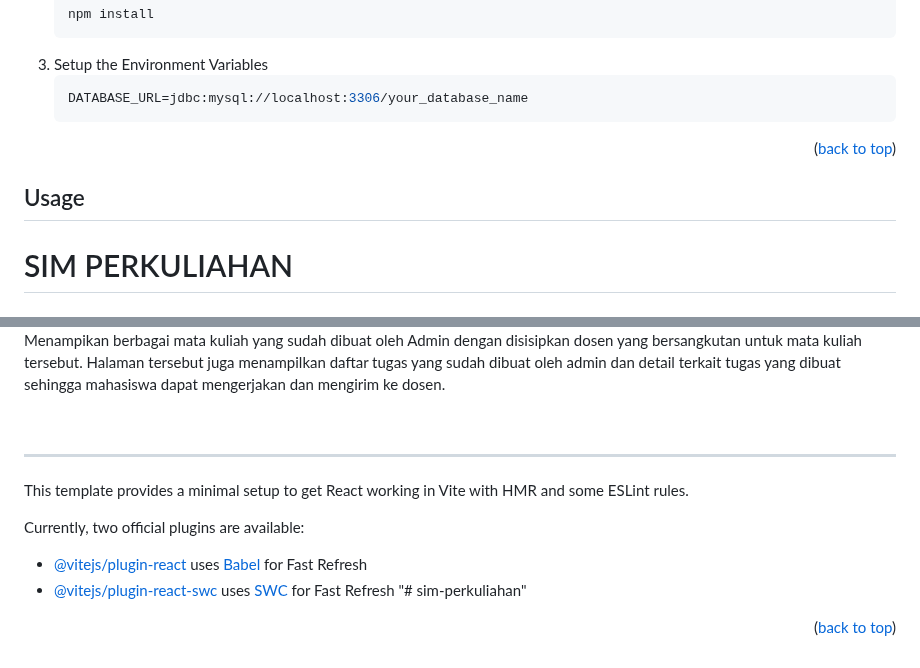
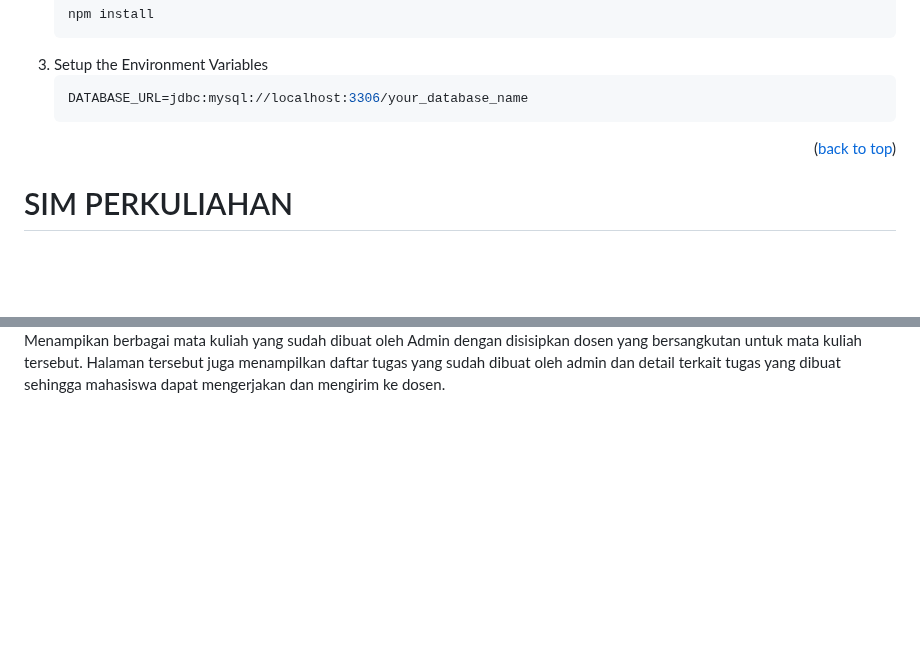
Before and after one commit to Devinaasalsa/PW-Perkuliahan-Express, a Markdown page: README.md, 2 parts joined by grey strips. GitHub-like rendering; blank space fills up the shorter version.

```diff
--- a/README.md
+++ b/README.md
@@ -74,7 +74,6 @@ This is an example of how to list things you need to use the software and how to
 
 
 <!-- USAGE EXAMPLES -->
-## Usage
 # SIM PERKULIAHAN
 
 <h1>Login Page</h1>
@@ -143,19 +142,6 @@ Menampikan berbagai mata kuliah yang sudah dibuat oleh Admin dengan disisipkan d
 
 <br></br>
 
-<hr>
-
-This template provides a minimal setup to get React working in Vite with HMR and some ESLint rules.
-
-Currently, two official plugins are available:
-
-- [@vitejs/plugin-react](https://github.com/vitejs/vite-plugin-react/blob/main/packages/plugin-react/README.md) uses [Babel](https://babeljs.io/) for Fast Refresh
-- [@vitejs/plugin-react-swc](https://github.com/vitejs/vite-plugin-react-swc) uses [SWC](https://swc.rs/) for Fast Refresh
-  "# sim-perkuliahan"
-
-<p align="right">(<a href="#readme-top">back to top</a>)</p>
-
-
 
 <!-- MARKDOWN LINKS & IMAGES -->
 <!-- https://www.markdownguide.org/basic-syntax/#reference-style-links -->
```
